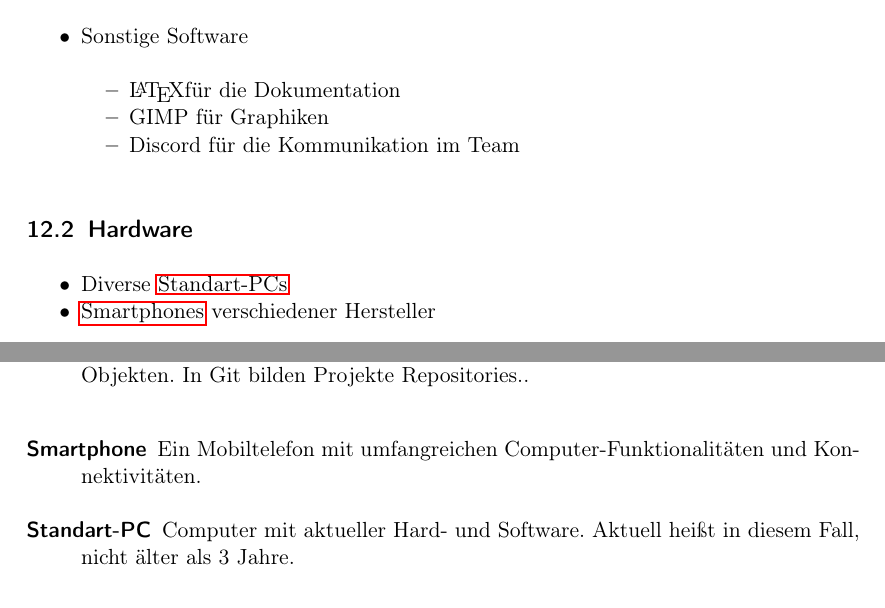
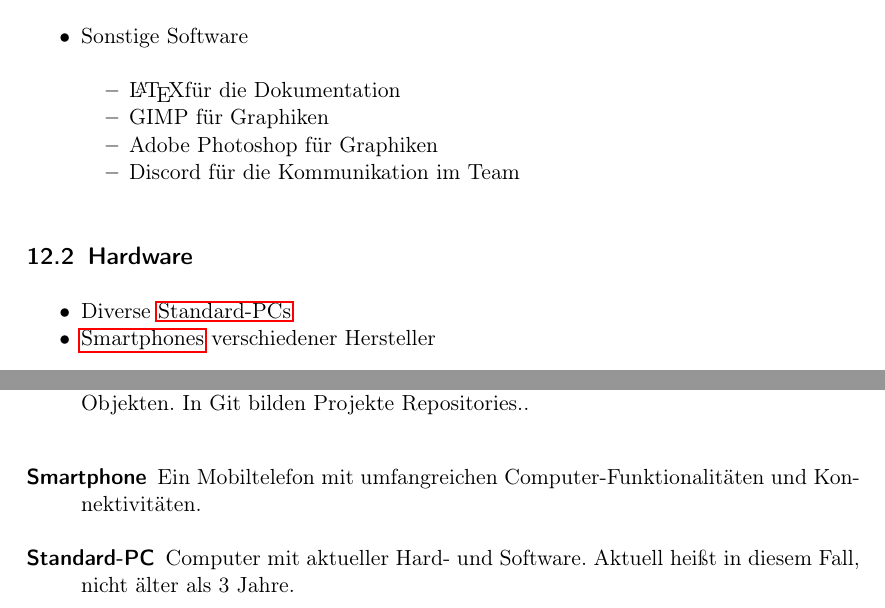
Before and after one commit to ys3d/PSE2020-Luftqualitaetsdaten-Pflichtenheft, a LaTeX document (scopeStatement.tex, which reads templates/glossaryEntries.tex, topics/developmentEnviroment.tex): two parts of pages 5 and 6 of 6, joined at a grey line, cut so that both start at the same text. Compiled offline with pdfLaTeX.

Commit message:
Small fixes
Corrects Spelling and adds Photoshop

```diff
--- a/templates/glossaryEntries.tex
+++ b/templates/glossaryEntries.tex
@@ -47,9 +47,9 @@
 	name=Maven,
 	description={Ein Tool zur verwaltung von Java-Projekten. Maven wird von der Apache Software Foundation entwickelt. Durch die standardisierte Verzeichnisstruktur erlaubt Maven die Verwendung von verschiedenen Entwicklungsumgebungen für das selbe Projekt. Maven verwaltet auch Bibliotheken von Drittanbietern und vereinfacht damit das importieren von zusätzlichen Funktionalitäten},
 }
-\newglossaryentry{Standart-PC}
+\newglossaryentry{Standard-PC}
 {
-	name=Standart-PC,
-	plural=Standart-PCs,
+	name=Standard-PC,
+	plural=Standard-PCs,
 	description={Computer mit aktueller Hard- und Software. Aktuell heißt in diesem Fall, nicht älter als 3 Jahre}
 }
--- a/topics/developmentEnviroment.tex
+++ b/topics/developmentEnviroment.tex
@@ -31,11 +31,12 @@
     \begin{itemize} [noitemsep]
         \item \LaTeX für die Dokumentation
         \item GIMP für Graphiken
+        \item Adobe Photoshop für Graphiken
         \item Discord für die Kommunikation im Team
     \end{itemize}
 \end{itemize}
 \subsection{Hardware}
 \begin{itemize} [noitemsep]
-    \item Diverse \glspl{Standart-PC}
+    \item Diverse \glspl{Standard-PC}
     \item \glspl{Smartphone} verschiedener Hersteller
 \end{itemize}
```
